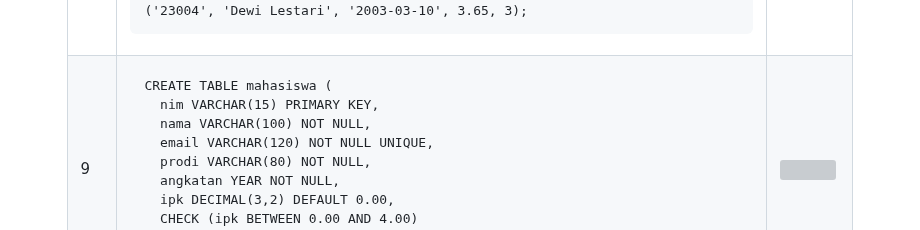
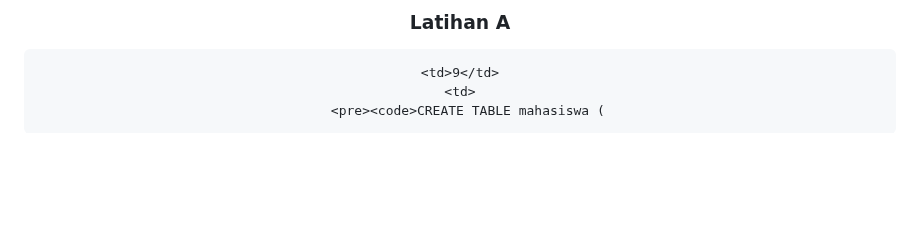
Before and after one commit to NadineAgietha/Prak_PBW-B_NadineAgiethaBethesda_4524210073, a Markdown page: Pertemuan3/Tugas3/README.md, the part around the change. Rendered like a GitHub page; blank space fills up the shorter version; grey boxes are pictures that could not be loaded.

Commit message:
Add section for Latihan A in README.md

```diff
--- a/Pertemuan3/Tugas3/README.md
+++ b/Pertemuan3/Tugas3/README.md
@@ -132,6 +132,8 @@ VALUES ('230001', 'Budi Santoso', '2002-05-15', 3.75, 1);</code></pre>
     <td><img src="image/insertmhs_identitas.png" width="400"></td>
   </tr>
   <tr>
+
+### Latihan A
     <td>9</td>
     <td>
       <pre><code>CREATE TABLE mahasiswa (
```
